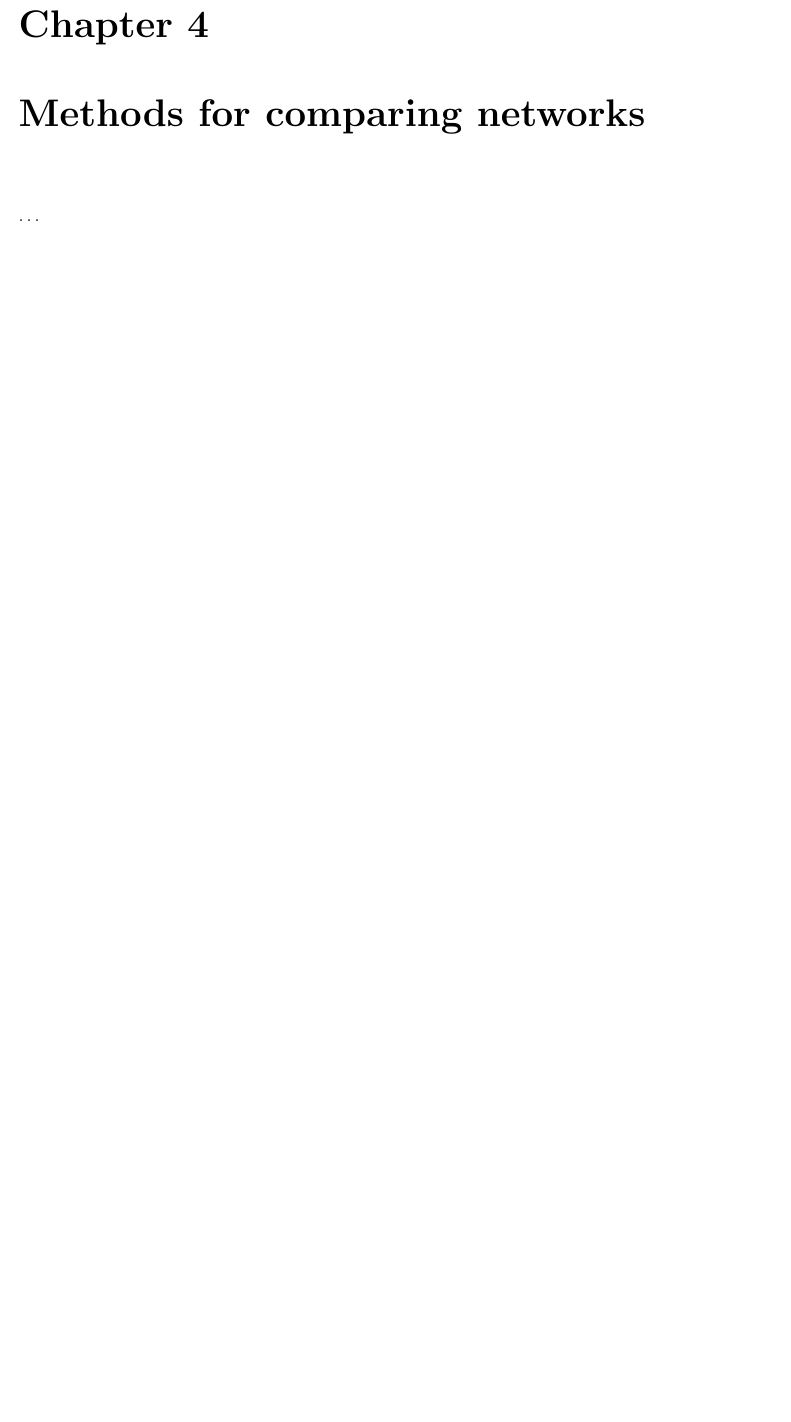
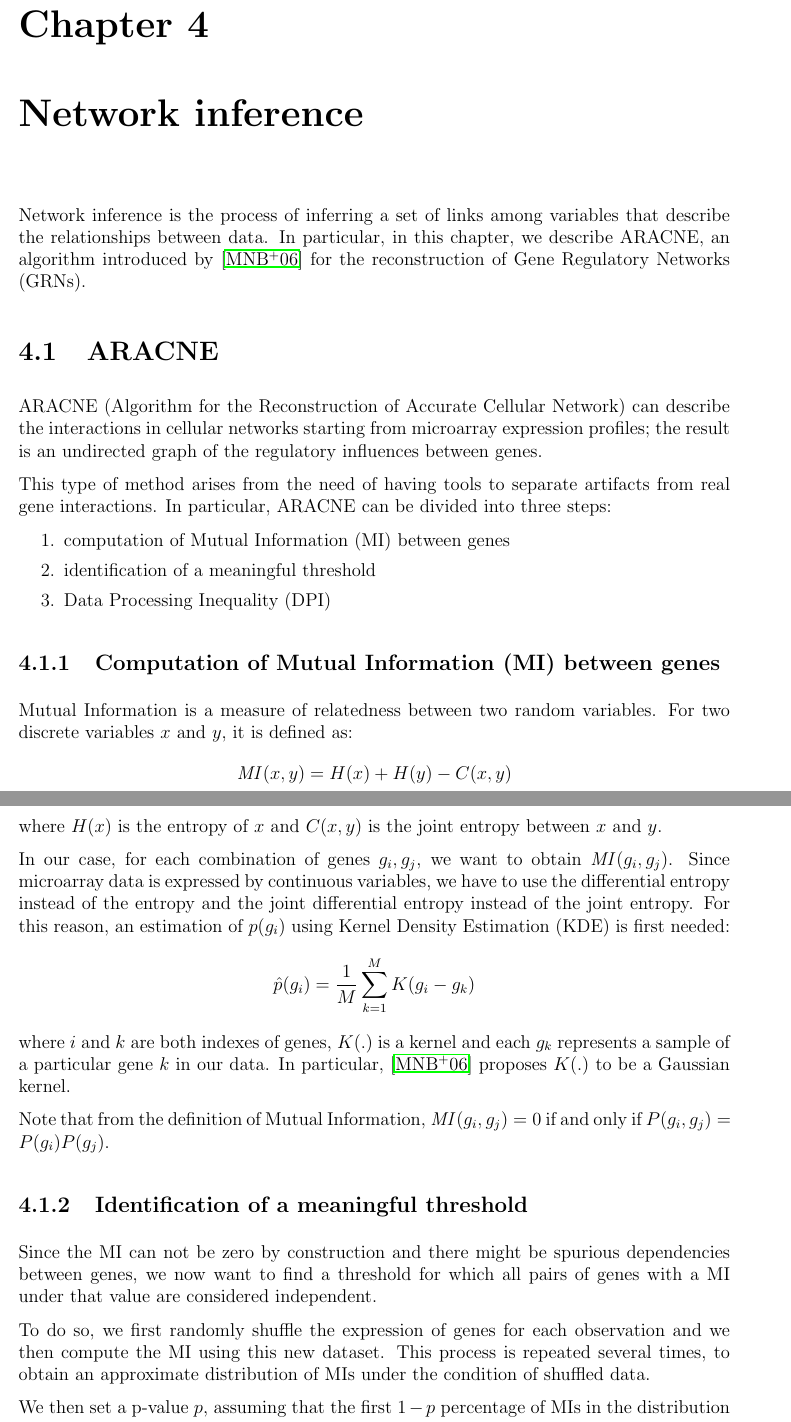
Before and after one commit to Davide95/msc_thesis, a LaTeX thesis (thesis/main.tex, which reads thesis/chapters/networks.tex): part of page 25 of 74 before the commit and two parts of pages 25 and 26 of 76 after it, the two joined at a grey line, cut so that both start at the same text, the shorter picture padded with empty space. Compiled offline with pdfLaTeX.

Commit message:
First draft of Network inference chapter

```diff
--- /dev/null
+++ b/thesis/chapters/networks.tex
@@ -0,0 +1,59 @@
+\chapter{Network inference}
+
+Network inference is the process of inferring a set of links among variables
+that describe the relationships between data.
+In particular, in this chapter, we describe ARACNE, an algorithm introduced by \cite{DBLP:journals/bmcbi/MargolinNBWSFC06}
+for the reconstruction of Gene Regulatory Networks (GRNs).
+
+\section{ARACNE}
+ARACNE (Algorithm for the Reconstruction of Accurate Cellular Network)
+can describe the interactions in cellular networks
+starting from microarray expression profiles;
+the result is an undirected graph of the regulatory influences between genes.
+
+This type of method arises from the need of having tools to separate artifacts
+from real gene interactions.
+In particular, ARACNE can be divided into three steps:
+\begin{enumerate}
+    \item computation of Mutual Information (MI) between genes
+    \item identification of a meaningful threshold
+    \item Data Processing Inequality (DPI)
+\end{enumerate}
+
+\subsection{Computation of Mutual Information (MI) between genes} \label{MI}
+Mutual Information is a measure of relatedness between two random variables.
+For two discrete variables $x$ and $y$, it is defined as:
+\[ \mathit{MI}(x, y) = H(x) + H(y) - C(x, y) \]
+where $H(x)$ is the entropy of $x$ and $C(x, y)$ is the joint entropy between $x$ and $y$.
+
+In our case, for each combination of genes $g_i, g_j$,
+we want to obtain $\mathit{MI}(g_i, g_j)$.
+Since microarray data is expressed by continuous variables,
+we have to use the differential entropy instead of the entropy
+and the joint differential entropy instead of the joint entropy.
+For this reason, an estimation of $p(g_i)$
+using Kernel Density Estimation (KDE) is first needed:
+\[ \hat{p}(g_i) = \frac{1}{M} \sum_{k=1}^{M} K(g_i - g_{k}) \]
+where $i$ and $k$ are both indexes of genes,
+$K(.)$ is a kernel and each $g_k$
+represents a sample of a particular gene $k$ in our data.
+In particular, \cite{DBLP:journals/bmcbi/MargolinNBWSFC06} proposes
+$K(.)$ to be a Gaussian kernel.
+
+Note that from the definition of Mutual Information,
+$\mathit{MI}(g_i, g_j) = 0$
+if and only if $P(g_i, g_j) = P(g_i) P(g_j)$.
+
+\subsection{Identification of a meaningful threshold}
+Since the MI can not be zero by construction
+and there might be spurious dependencies between genes,
+we now want to find a threshold for which
+all pairs of genes with a MI under that value are considered independent.
+
+To do so, we first randomly shuffle the expression of genes for each observation
+and we then compute the MI using this new dataset.
+This process is repeated several times,
+to obtain an approximate distribution of MIs under the condition of shuffled data.
+
+We then set a p-value $p$, assuming that the first $1-p$ percentage of
+MIs in the distribution of shuffled data is random noise.
--- a/thesis/main.tex
+++ b/thesis/main.tex
@@ -79,10 +79,7 @@
 
 \input{chapters/wordEmbedding.tex}
 \input{chapters/topicModeling.tex}
-
-\chapter{Methods for comparing networks}
-\dots
-
+\input{chapters/networks.tex}
 \input{chapters/experiments.tex}
 
 \chapter{Conclusions and further work}
```
Also changed, not shown: thesis/bib.bib (+34 -10 lines), thesis/chapters/topicModeling.tex (+1 -1 lines), thesis/chapters/networks.tex (15 more changed lines).
